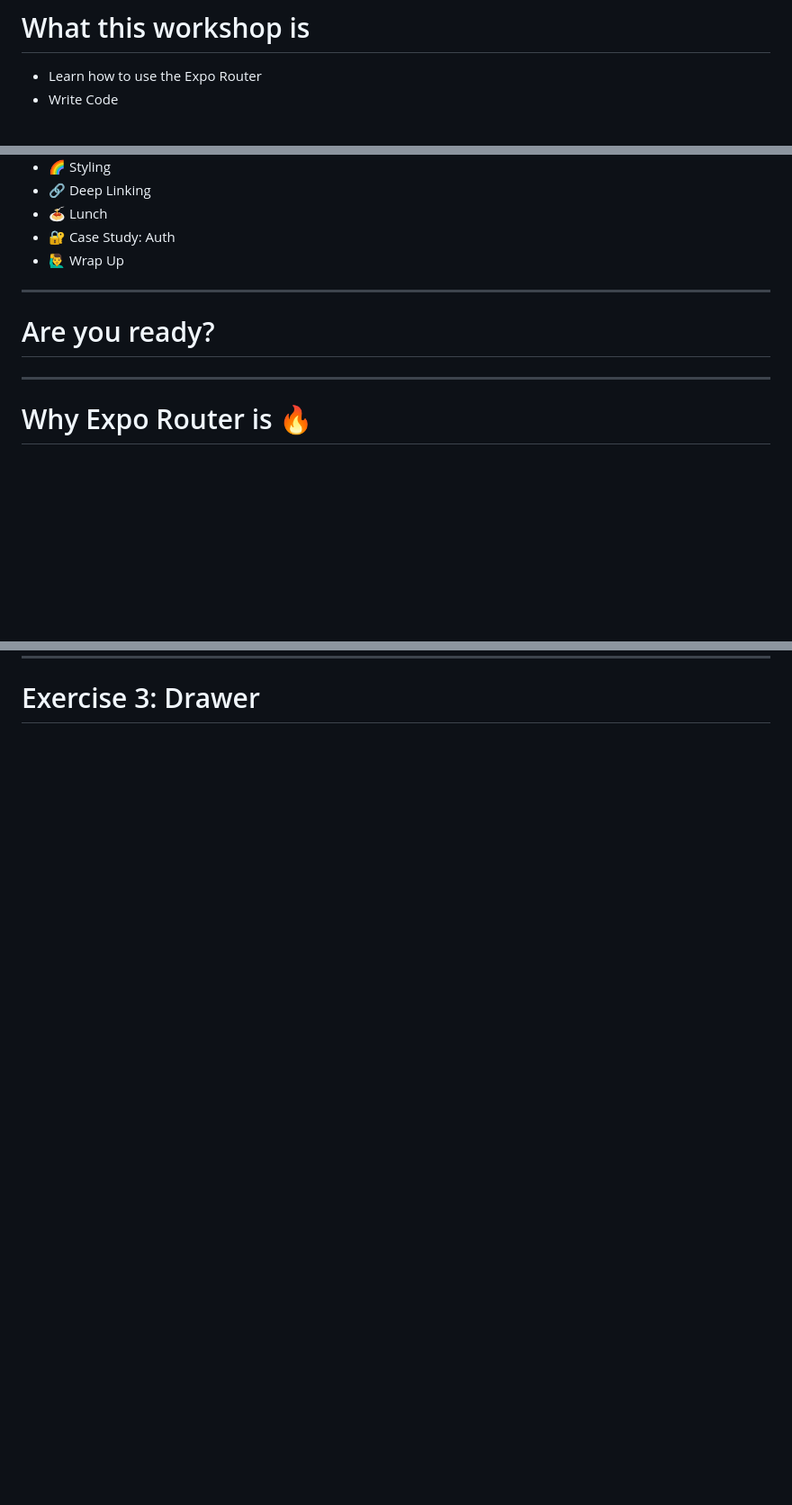
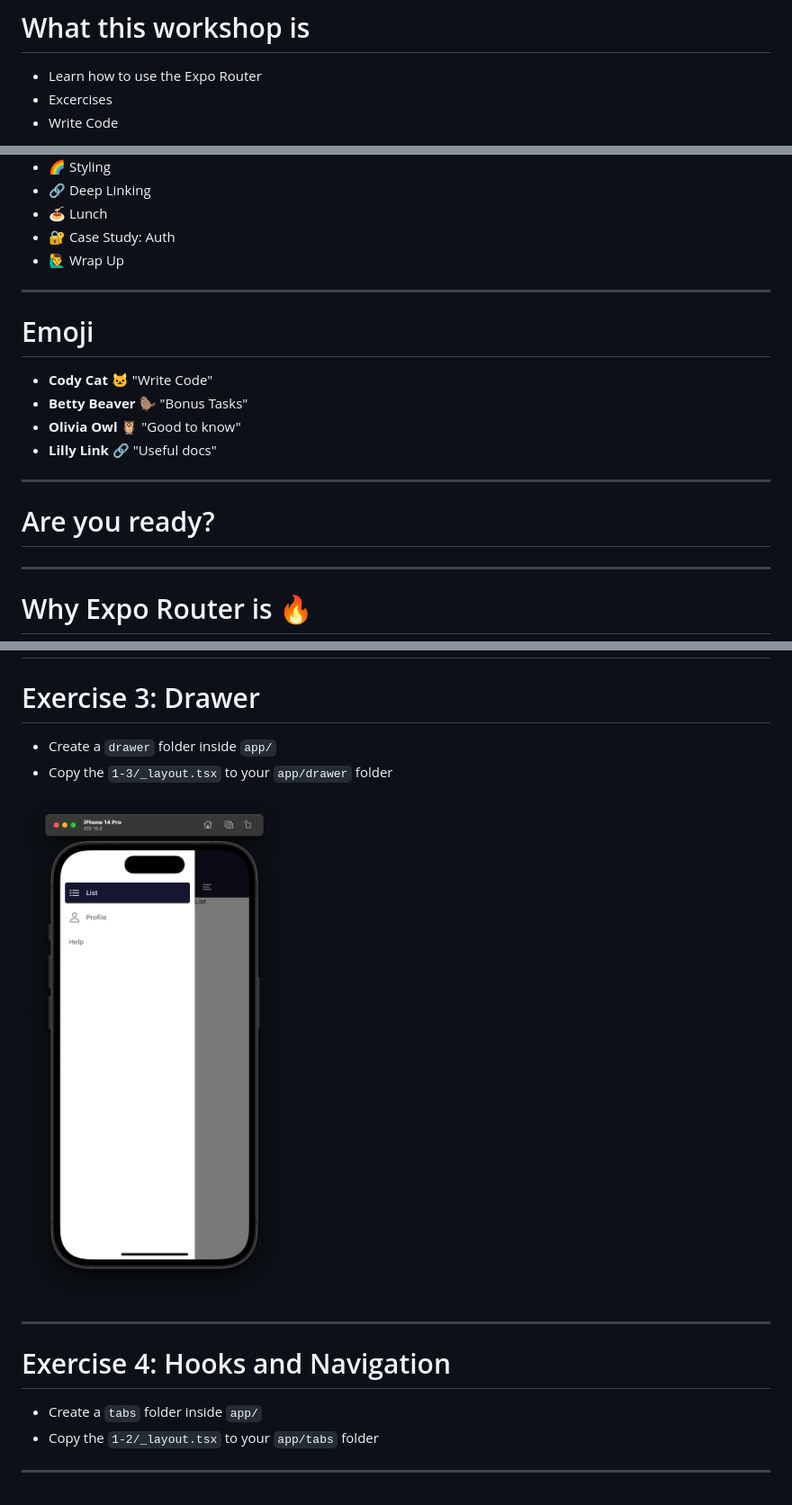
Before and after one commit to Galaxies-dev/expo-router-workshop, a Markdown page: slides/basics.md, 3 parts joined by grey strips. Shown: that part at 90% size. GitHub-like rendering; pictures changed too: slides/assets/1-3.png (added); blank space fills up the shorter version.

```diff
--- a/slides/basics.md
+++ b/slides/basics.md
@@ -14,5 +14,6 @@
 # What this workshop is
 
 - Learn how to use the Expo Router
+- Excercises
 - Write Code
 
@@ -46,7 +48,16 @@
 - 🙋‍♂️ Wrap Up
 
 ---
+# Emoji
+
+- **Cody Cat** 🐱 "Write Code"
+- **Betty Beaver** 🦫 "Bonus Tasks"
+- **Olivia Owl** 🦉 "Good to know"
+- **Lilly Link** 🔗 "Useful docs"
+
+---
 # Are you ready?
+
 ---
 # Why Expo Router is 🔥
 
@@ -72,2 +86,13 @@
 ---
 # Exercise 3: Drawer
+- Create a `drawer` folder inside `app/`
+- Copy the `1-3/_layout.tsx` to your `app/drawer` folder
+
+![Drawer Navigation](https://github.com/Galaxies-dev/expo-router-workshop/blob/main/slides/assets/1-3.png?raw=true)
+
+---
+# Exercise 4: Hooks and Navigation
+- Create a `tabs` folder inside `app/`
+- Copy the `1-2/_layout.tsx` to your `app/tabs` folder
+
+---
```
Also changed, not shown: other parts of slides/basics.md (+5 -1 lines), README.md (+8 -0 lines), slides/assets/1-1.png, 16 other files.
